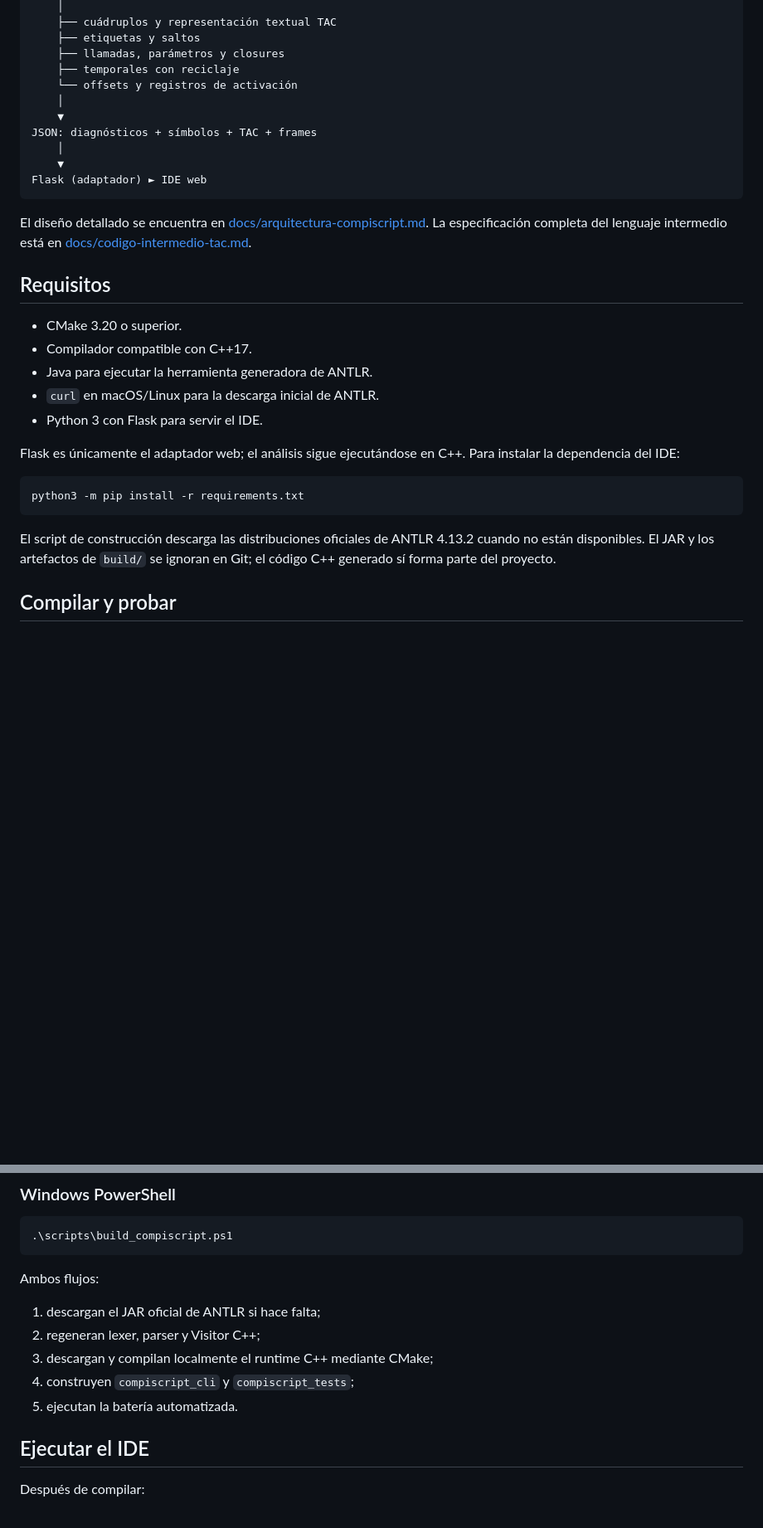
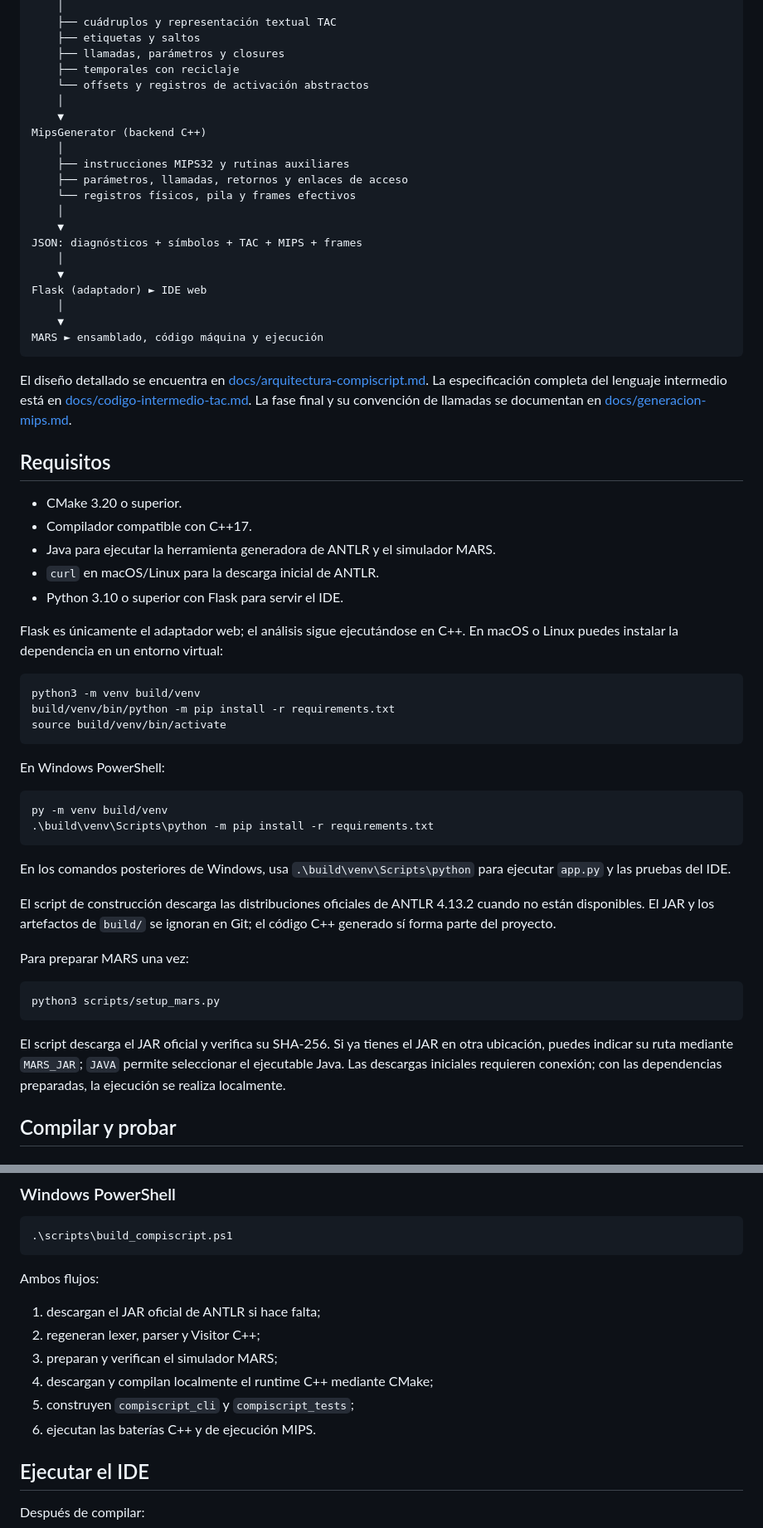
Before and after one commit to G1LB3T0/Proyecto1_Compis_Generador_Analizador_Lexico, a Markdown page: README.md, 2 parts joined by grey strips. Shown at 83% size. GitHub-like rendering; blank space fills up the shorter version.

Commit message:
[DOC] Actualizar guía de uso y pruebas del proyecto 3

````diff
--- a/README.md
+++ b/README.md
@@ -65,38 +71,73 @@ TacGenerator (segundo Visitor C++)
     ├── etiquetas y saltos
     ├── llamadas, parámetros y closures
     ├── temporales con reciclaje
-    └── offsets y registros de activación
+    └── offsets y registros de activación abstractos
     │
     ▼
-JSON: diagnósticos + símbolos + TAC + frames
+MipsGenerator (backend C++)
+    │
+    ├── instrucciones MIPS32 y rutinas auxiliares
+    ├── parámetros, llamadas, retornos y enlaces de acceso
+    └── registros físicos, pila y frames efectivos
+    │
+    ▼
+JSON: diagnósticos + símbolos + TAC + MIPS + frames
     │
     ▼
 Flask (adaptador) ► IDE web
+    │
+    ▼
+MARS ► ensamblado, código máquina y ejecución
 ```
 
 El diseño detallado se encuentra en
 [docs/arquitectura-compiscript.md](docs/arquitectura-compiscript.md). La
 especificación completa del lenguaje intermedio está en
 [docs/codigo-intermedio-tac.md](docs/codigo-intermedio-tac.md).
+La fase final y su convención de llamadas se documentan en
+[docs/generacion-mips.md](docs/generacion-mips.md).
 
 ## Requisitos
 
 - CMake 3.20 o superior.
 - Compilador compatible con C++17.
-- Java para ejecutar la herramienta generadora de ANTLR.
+- Java para ejecutar la herramienta generadora de ANTLR y el simulador MARS.
 - `curl` en macOS/Linux para la descarga inicial de ANTLR.
-- Python 3 con Flask para servir el IDE.
+- Python 3.10 o superior con Flask para servir el IDE.
 
 Flask es únicamente el adaptador web; el análisis sigue ejecutándose en C++.
-Para instalar la dependencia del IDE:
+En macOS o Linux puedes instalar la dependencia en un entorno virtual:
 
 ```bash
-python3 -m pip install -r requirements.txt
+python3 -m venv build/venv
+build/venv/bin/python -m pip install -r requirements.txt
+source build/venv/bin/activate
 ```
+
+En Windows PowerShell:
+
+```powershell
+py -m venv build/venv
+.\build\venv\Scripts\python -m pip install -r requirements.txt
+```
+
+En los comandos posteriores de Windows, usa
+`.\build\venv\Scripts\python` para ejecutar `app.py` y las pruebas del IDE.
 
 El script de construcción descarga las distribuciones oficiales de ANTLR
 4.13.2 cuando no están disponibles. El JAR y los artefactos de `build/` se
 ignoran en Git; el código C++ generado sí forma parte del proyecto.
+
+Para preparar MARS una vez:
+
+```bash
+python3 scripts/setup_mars.py
+```
+
+El script descarga el JAR oficial y verifica su SHA-256. Si ya tienes el JAR
+en otra ubicación, puedes indicar su ruta mediante `MARS_JAR`; `JAVA` permite
+seleccionar el ejecutable Java. Las descargas iniciales requieren conexión;
+con las dependencias preparadas, la ejecución se realiza localmente.
 
 ## Compilar y probar
 
@@ -116,9 +157,10 @@ Ambos flujos:
 
 1. descargan el JAR oficial de ANTLR si hace falta;
 2. regeneran lexer, parser y Visitor C++;
-3. descargan y compilan localmente el runtime C++ mediante CMake;
-4. construyen `compiscript_cli` y `compiscript_tests`;
-5. ejecutan la batería automatizada.
+3. preparan y verifican el simulador MARS;
+4. descargan y compilan localmente el runtime C++ mediante CMake;
+5. construyen `compiscript_cli` y `compiscript_tests`;
+6. ejecutan las baterías C++ y de ejecución MIPS.
 
 ## Ejecutar el IDE
 
````
Also changed, not shown: other parts of README.md (+85 -21 lines).
